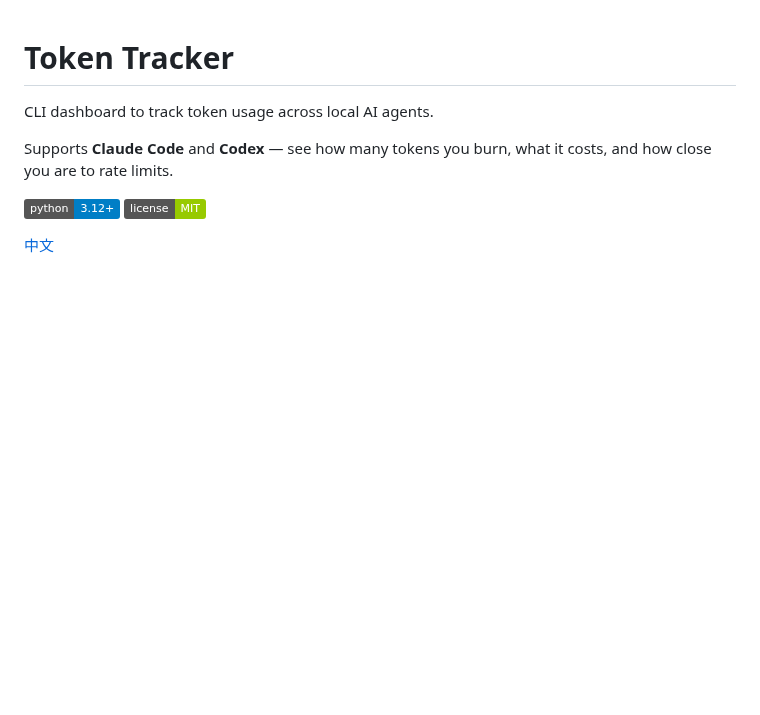
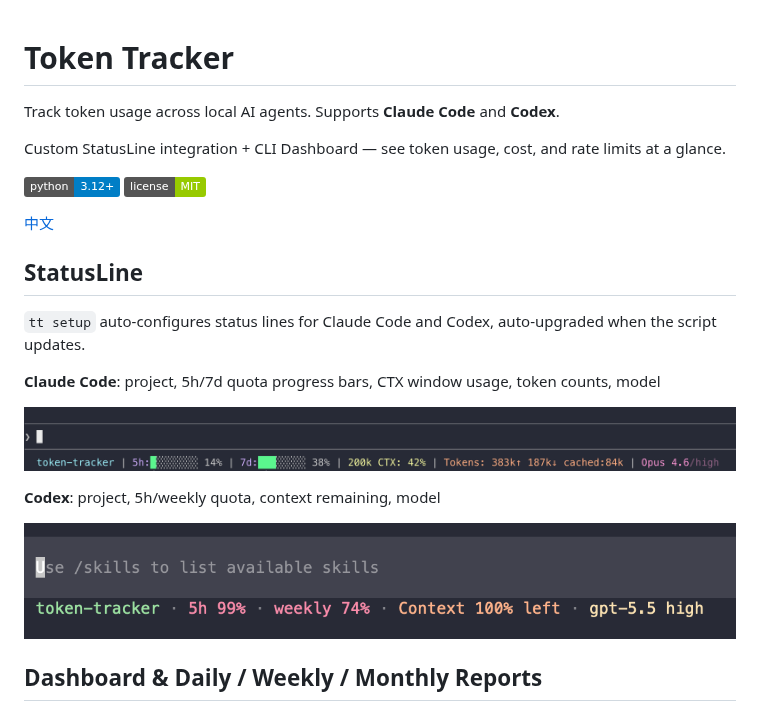
Before and after one commit to stormzhang/token-tracker, a Markdown page: README_EN.md, the part around one of its changes. GitHub-like rendering; pictures changed too: screenshot-statusline-cc.png (added), screenshot-statusline-codex.png (added); badges without logos; blank space fills up the shorter version.

```diff
--- a/README_EN.md
+++ b/README_EN.md
@@ -1,11 +1,25 @@
 # Token Tracker
 
-CLI dashboard to track token usage across local AI agents.
+Track token usage across local AI agents. Supports **Claude Code** and **Codex**.
 
-Supports **Claude Code** and **Codex** — see how many tokens you burn, what it costs, and how close you are to rate limits.
+Custom StatusLine integration + CLI Dashboard — see token usage, cost, and rate limits at a glance.
 
 ![Python](https://img.shields.io/badge/python-3.12+-blue) ![License](https://img.shields.io/badge/license-MIT-green)
 
 [中文](README.md)
 
+## StatusLine
+
+`tt setup` auto-configures status lines for Claude Code and Codex, auto-upgraded when the script updates.
+
+**Claude Code**: project, 5h/7d quota progress bars, CTX window usage, token counts, model
+
+![Claude Code StatusLine](screenshot-statusline-cc.png)
+
+**Codex**: project, 5h/weekly quota, context remaining, model
+
+![Codex StatusLine](screenshot-statusline-codex.png)
+
+## Dashboard & Daily / Weekly / Monthly Reports
+
 ![Token Tracker Dashboard](screenshot.png)
```
Also changed, not shown: other parts of README_EN.md (+20 -13 lines), README.md (+36 -21 lines), screenshot-daily.png (added), screenshot-monthly.png (added), screenshot-weekly.png (added), 1 other file.
